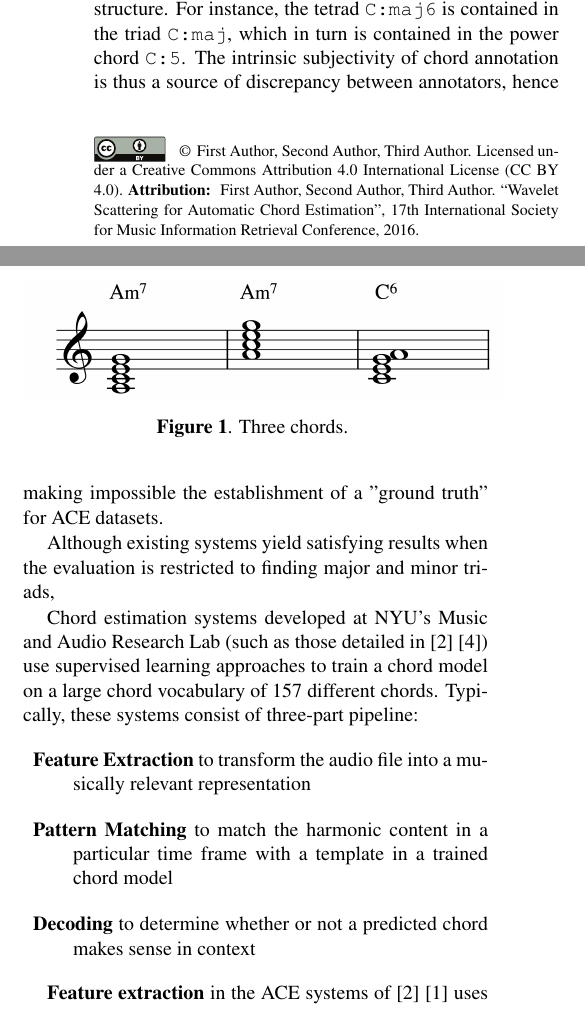
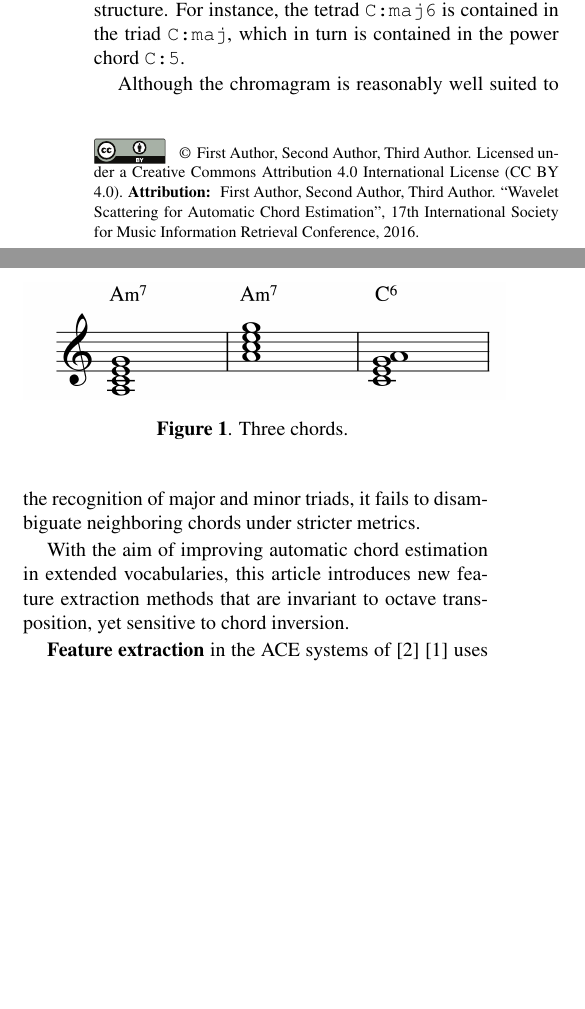
Before and after one commit to crm313/ISMIR2016, a LaTeX paper (WaveletScatteringISMIR2016.tex): two parts of the columns of page 1 of 4, joined at a grey line, cut so that both start at the same text, the shorter picture padded with empty space. Compiled offline with pdfLaTeX.

Commit message:
write on the aim of the article

```diff
--- a/WaveletScatteringISMIR2016.tex
+++ b/WaveletScatteringISMIR2016.tex
@@ -116,25 +116,18 @@ As stressed by Humphrey \etal \cite{humphrey2015four}, chord labels
 are not mutually exclusive categories, but instead follow a lattice structure.
 For instance, the tetrad \texttt{C:maj6} is contained in the triad
 \texttt{C:maj}, which in turn is contained in the power chord \texttt{C:5}.
-The intrinsic subjectivity of chord annotation is thus a source of
-discrepancy between annotators, hence making impossible
-the establishment of a "ground truth" for ACE datasets.
 
-Although existing systems yield satisfying results when the evaluation
-is restricted to finding major and minor triads,
-%This article builds upon the system of Cho and Bello \cite{cho2014on}, in which the
+Although the chromagram is reasonably well suited to the recognition
+of major and minor triads, it fails to disambiguate neighboring chords
+under stricter metrics.
 
-Chord estimation systems developed at NYU's Music and Audio Research Lab
-(such as those detailed in \cite{cho2014on} \cite{humphrey2015four}) use supervised learning
-approaches to train a chord model on a large chord vocabulary of 157 different chords.
-Typically, these systems consist of three-part pipeline:
-\begin{description}
-	\item{\textbf{Feature Extraction}} to transform the audio file into a musically relevant representation
-	\item{\textbf{Pattern Matching}} to match the harmonic content in a particular time frame with a template in a trained chord model
-	\item{\textbf{Decoding}} to determine whether or not a predicted chord makes sense in context
-\end{description}
+With the aim of improving automatic chord estimation in extended
+vocabularies, this article introduces new feature extraction methods
+that are invariant to octave transposition, yet sensitive to
+chord inversion.
 
-% This paragraph is good but could be clarified.
+% This article builds upon the system of Cho and Bello \cite{cho2014on},
+
 \textbf{Feature extraction} in the ACE systems of \cite{cho2014on} \cite{chothesis} uses a
 Constant-Q transform to create a frequency-space representation on a perceptual log-scale of ten octaves.
 That is, a time-frequency representation $\boldsymbol{X}[t, \gamma]$ encodes the energy in
```
Also changed, not shown: WaveletScatteringISMIR2016.pdf, 3 other files.
